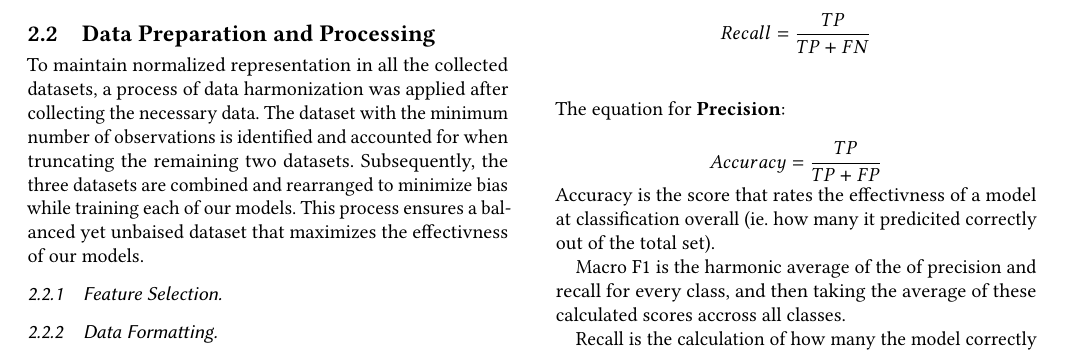
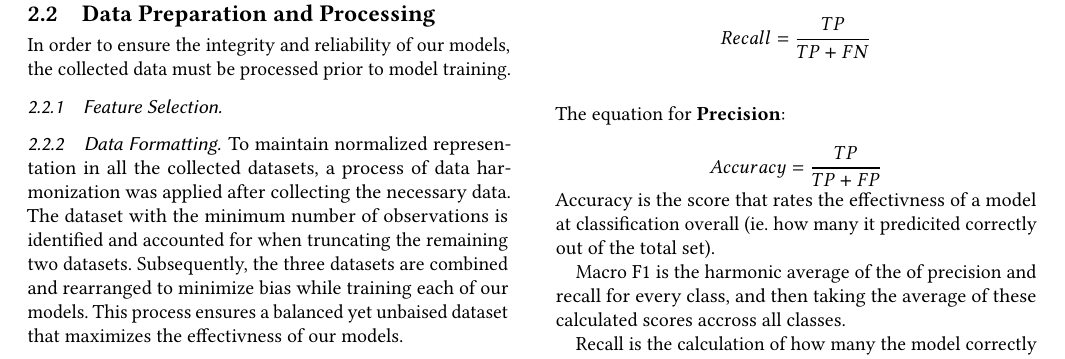
Before and after one commit to JCresent/CS434_COLL400_Project, a LaTeX paper (Final_Report/paper.tex): part of page 2 of 2 before the commit and part of page 2 of 3 after it, cut so that both start at the same text. Compiled offline with pdfLaTeX.

Commit message:
added data preparation and processing

```diff
--- a/Final_Report/paper.tex
+++ b/Final_Report/paper.tex
@@ -85,16 +85,20 @@ After collecting sufficient packets, the data is then converted into a Comma Sep
 three distinct files.
 
 \subsection{Data Preparation and Processing}
+In order to ensure the integrity and reliability of our models,
+the collected data must be processed prior to model training.
+
+
+\subsubsection{Feature Selection}
+
+
+
+\subsubsection{Data Formatting}
 To maintain normalized representation in all the collected datasets, a process of data harmonization
 was applied after collecting the necessary data. The dataset with the minimum number of observations is identified and accounted for when
 truncating the remaining two datasets. Subsequently, the three datasets are combined and rearranged to minimize bias while training each of our models.
 This process ensures a balanced yet unbaised dataset that maximizes the effectivness of our models.
 
-
-
-\subsubsection{Feature Selection}
-
-\subsubsection{Data Formatting}
 
 \subsection{Employed models}
 \subsubsection{Logistic Regression (Baseline)}
```
Also changed, not shown: Final_Report/paper.pdf.
